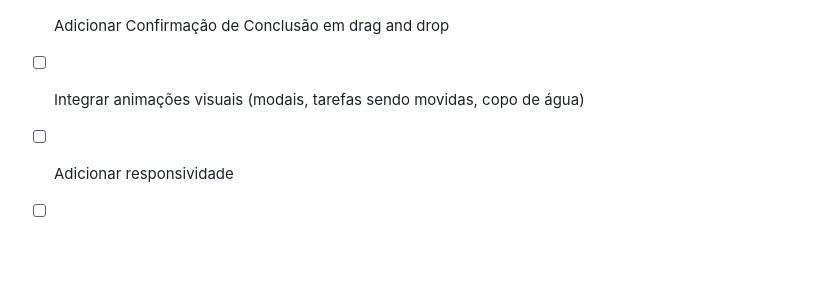
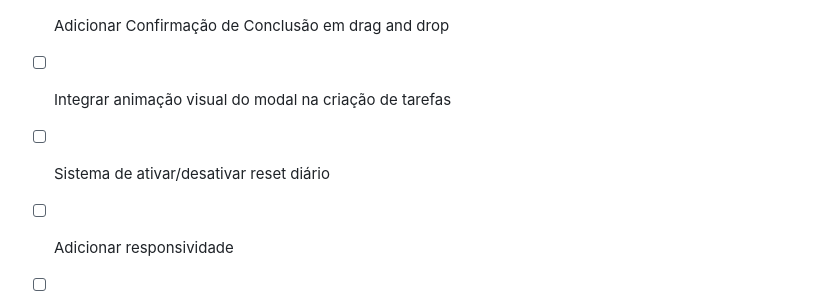
Before and after one commit to V1ctor-Souza/Advanced-To-Do-List, a Markdown page: README.md, the part around the change. Rendered like a GitHub page; blank space fills up the shorter version.

Commit message:
updating README.me

```diff
--- a/README.md
+++ b/README.md
@@ -72,7 +72,8 @@ Esse sistema permite exportar o histórico geral das tarefas em formato PDF.
  * [x] Adicionar Modal de Continuação de Criação
  * [x] Criar aviso para recarregar página após excluir uma subtarefa
  * [x] Adicionar Confirmação de Conclusão em drag and drop
- * [ ] Integrar animações visuais (modais, tarefas sendo movidas, copo de água)
+ * [ ] Integrar animação visual do modal na criação de tarefas
+ * [ ] Sistema de ativar/desativar reset diário
  * [ ] Adicionar responsividade
  * [ ] Implementar Filtro de Tarefas Inteligente
  * [ ] Adicionar acessibidade e realizar teste com NVDA
```
